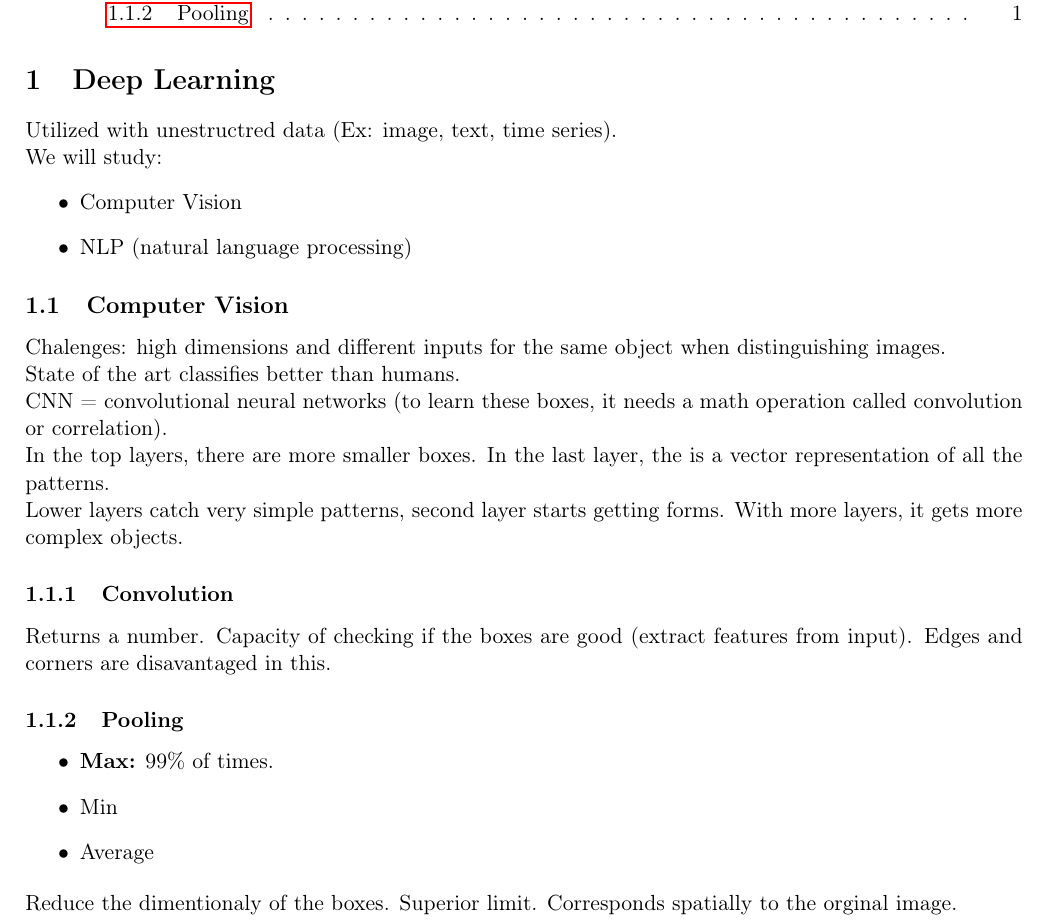
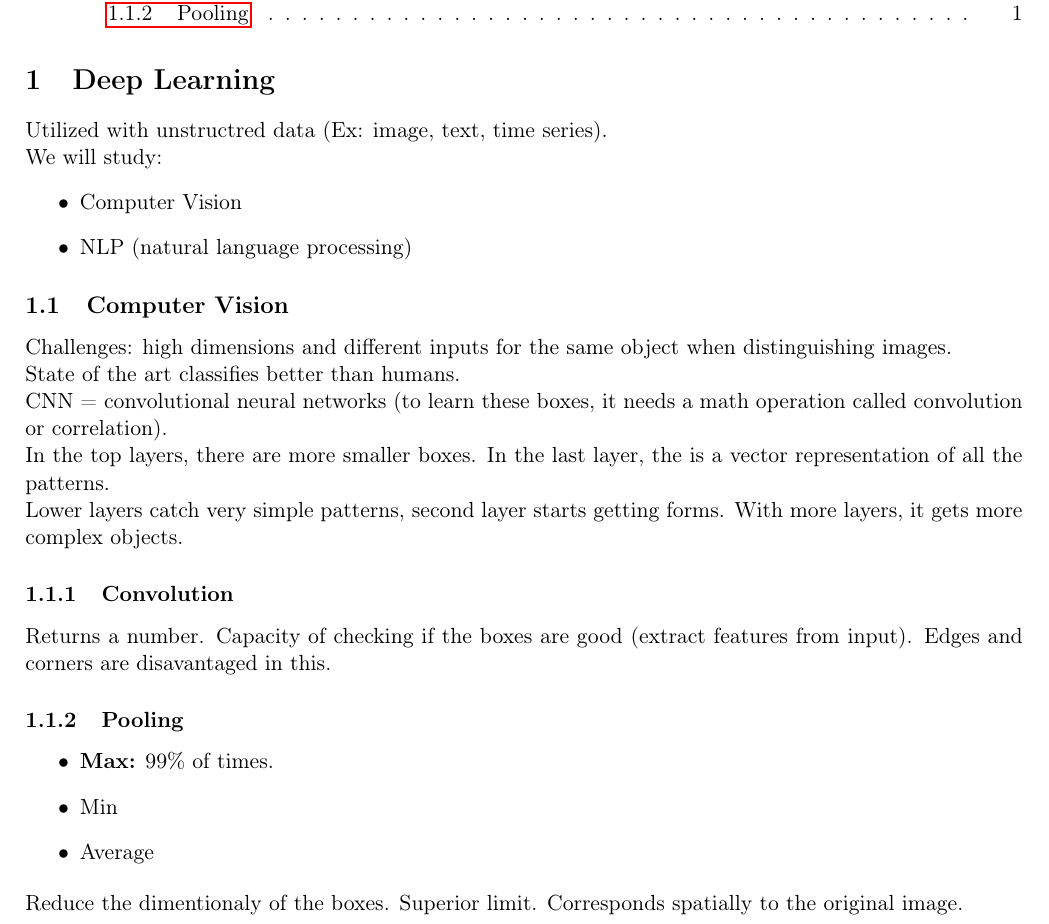
Before and after one commit to haneybarg-notes/machine-learning, a LaTeX document (notes.tex): part of the page, cut so that both start at the same text. Compiled offline with pdfLaTeX.

Commit message:
Corrected spelling mistakes.

```diff
--- a/notes.tex
+++ b/notes.tex
@@ -38,8 +38,8 @@
 
 
 \section{Deep Learning}
-\label{sec:org2ee12e0}
-Utilized with unestructred data (Ex: image, text, time series).
+\label{sec:org78bcb19}
+Utilized with unstructred data (Ex: image, text, time series).
 
 We will study:
 \begin{itemize}
@@ -48,8 +48,8 @@ We will study:
 \end{itemize}
 
 \subsection{Computer Vision}
-\label{sec:org0ceb043}
-Chalenges: high dimensions and different inputs for the same object when
+\label{sec:org0fae647}
+Challenges: high dimensions and different inputs for the same object when
 distinguishing images.
 
 State of the art classifies better than humans.
@@ -64,12 +64,12 @@ Lower layers catch very simple patterns, second layer starts getting forms. With
 layers, it gets more complex objects.
 
 \subsubsection{Convolution}
-\label{sec:org68a90c4}
+\label{sec:org89a4801}
 Returns a number. Capacity of checking if the boxes are good (extract features from
 input). Edges and corners are disavantaged in this.
 
 \subsubsection{Pooling}
-\label{sec:org0948903}
+\label{sec:org98a7f07}
 \begin{itemize}
 \item \textbf{Max:} 99\% of times.
 \item Min
@@ -77,5 +77,5 @@ input). Edges and corners are disavantaged in this.
 \end{itemize}
 
 Reduce the dimentionaly of the boxes. Superior limit. Corresponds spatially to the
-orginal image.
+original image.
 \end{document}
```
Also changed, not shown: notes.pdf, notes.tex (2 more changed lines).
